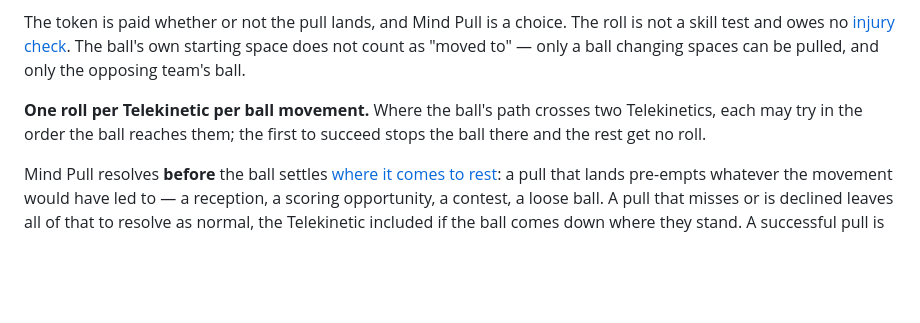
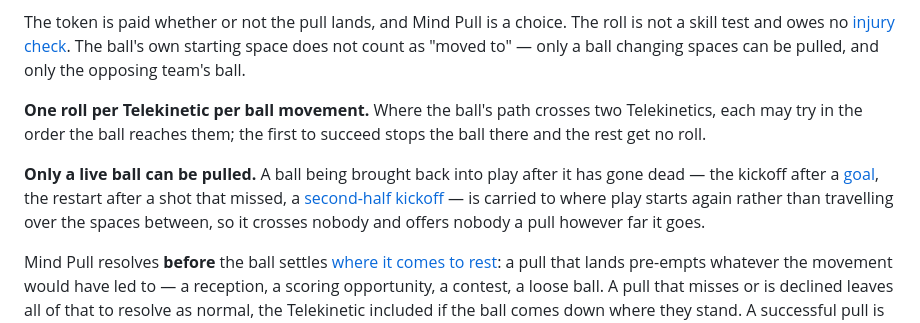
Before and after one commit to HolyTispoon/fool-bot, a Markdown page: docs/living-rules.md, the part around the change. Drawn GitHub-style; blank space fills up the shorter version.

```diff
--- a/docs/living-rules.md
+++ b/docs/living-rules.md
@@ -452,6 +452,8 @@ The token is paid whether or not the pull lands, and Mind Pull is a choice. The
 
 **One roll per Telekinetic per ball movement.** Where the ball's path crosses two Telekinetics, each may try in the order the ball reaches them; the first to succeed stops the ball there and the rest get no roll.
 
+**Only a live ball can be pulled.** A ball being brought back into play after it has gone dead — the kickoff after a [goal](#score-attempt), the restart after a shot that missed, a [second-half kickoff](#halftime) — is carried to where play starts again rather than travelling over the spaces between, so it crosses nobody and offers nobody a pull however far it goes.
+
 Mind Pull resolves **before** the ball settles [where it comes to rest](#where-the-ball-comes-to-rest): a pull that lands pre-empts whatever the movement would have led to — a reception, a scoring opportunity, a contest, a loose ball. A pull that misses or is declined leaves all of that to resolve as normal, the Telekinetic included if the ball comes down where they stand. A successful pull is a [steal](#turnovers): ball speed resets to 1, players run back, and the Telekinetic is the carrier who does not. The maneuver that moved the ball still costs its space minute.
 
 ### Slimey (Ooze)
```
Also changed, not shown: docs/rules-log.md (+17 -0 lines).
